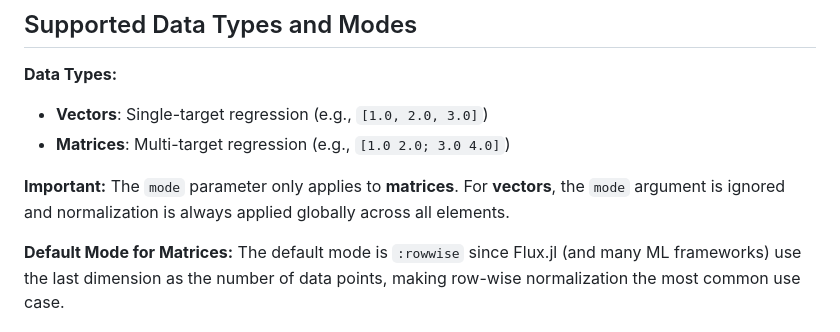
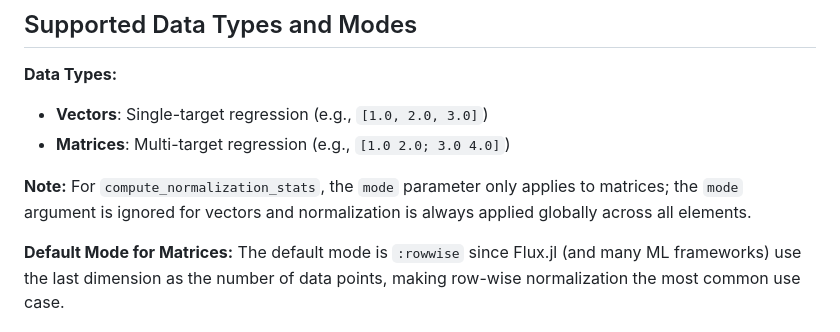
Before and after one commit to kchu25/RealLabelNormalization.jl, a Markdown page: README.md, the part around the change printed below. Rendered like a GitHub page.

```diff
--- a/README.md
+++ b/README.md
@@ -62,7 +62,7 @@ predictions_original = denormalize_labels(predictions_normalized, stats)
 - **Vectors**: Single-target regression (e.g., `[1.0, 2.0, 3.0]`)
 - **Matrices**: Multi-target regression (e.g., `[1.0 2.0; 3.0 4.0]`)
 
-**Important:** The `mode` parameter only applies to **matrices**. For **vectors**, the `mode` argument is ignored and normalization is always applied globally across all elements.
+**Note:** For `compute_normalization_stats`, the `mode` parameter only applies to matrices; the `mode` argument is ignored for vectors and normalization is always applied globally across all elements.
 
 **Default Mode for Matrices:** The default mode is `:rowwise` since Flux.jl (and many ML frameworks) use the last dimension as the number of data points, making row-wise normalization the most common use case.
 
```
Also changed, not shown: other parts of README.md (+1 -0 lines).
